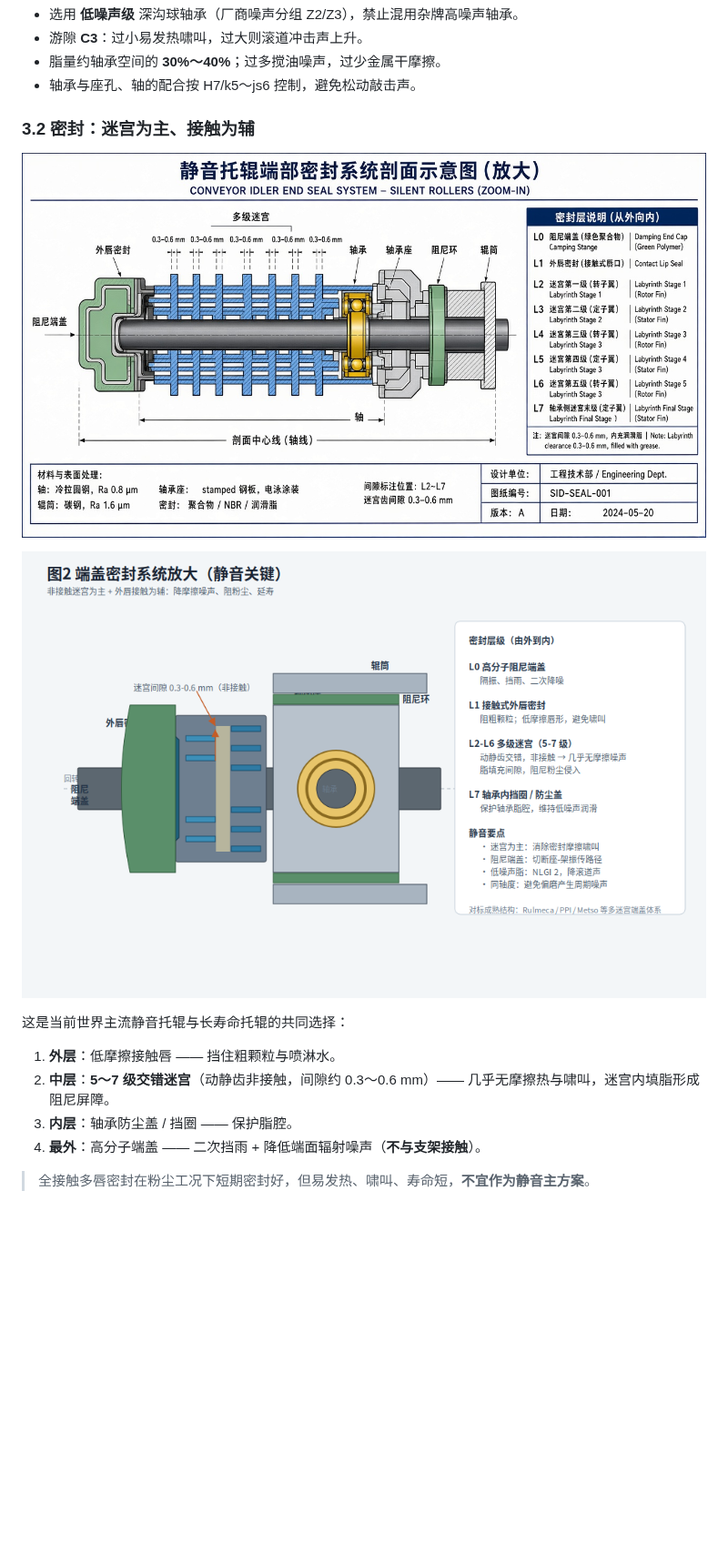
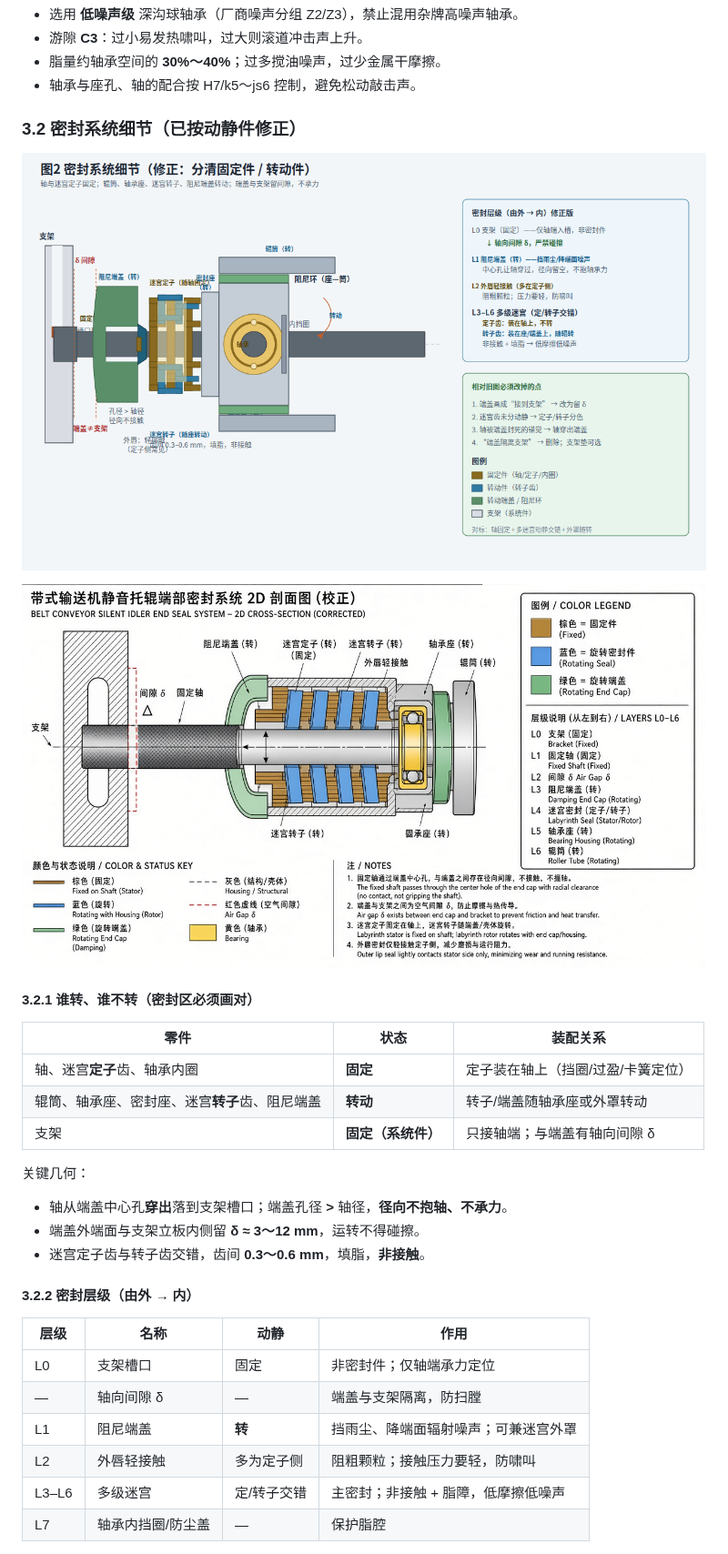
Before and after one commit to noko119/noko119, a Markdown page: docs/silent-idler/DESIGN.md, the part around one of its changes. Shown at 91% size. Drawn GitHub-style; pictures changed too: docs/silent-idler/figures/02-seal-detail.png, docs/silent-idler/figures/silent-idler-seal-detail.jpg; blank space fills up the shorter version.

Commit message:
docs(silent-idler): correct seal system kinematics and details
Redraw seal cross-section with fixed stator vs rotating rotor,
shaft through end cap, and clearance to bracket. Update DESIGN.md
§3.2 layers/checklist and align the overall section figure.

Co-authored-by: noko119 <noko119@users.noreply.github.com>

```diff
--- a/docs/silent-idler/DESIGN.md
+++ b/docs/silent-idler/DESIGN.md
@@ -100,17 +100,34 @@
 - 脂量约轴承空间的 **30%～40%**；过多搅油噪声，过少金属干摩擦。
 - 轴承与座孔、轴的配合按 H7/k5～js6 控制，避免松动敲击声。
 
-### 3.2 密封：迷宫为主、接触为辅
+### 3.2 密封系统细节（已按动静件修正）
 
-![图2 密封放大效果图](./figures/silent-idler-seal-detail.jpg)
+![图2 密封细节矢量示意（修正）](./figures/02-seal-detail.png)
 
-![图2 密封放大矢量示意](./figures/02-seal-detail.png)
+![图2b 密封细节效果图（修正）](./figures/silent-idler-seal-detail.jpg)
 
-这是当前世界主流静音托辊与长寿命托辊的共同选择：
+#### 3.2.1 谁转、谁不转（密封区必须画对）
 
-1. **外层**：低摩擦接触唇 —— 挡住粗颗粒与喷淋水。
-2. **中层**：**5～7 级交错迷宫**（动静齿非接触，间隙约 0.3～0.6 mm）—— 几乎无摩擦热与啸叫，迷宫内填脂形成阻尼屏障。
-3. **内层**：轴承防尘盖 / 挡圈 —— 保护脂腔。
-4. **最外**：高分子端盖 —— 二次挡雨 + 降低端面辐射噪声（**不与支架接触**）。
+| 零件 | 状态 | 装配关系 |
+|------|------|----------|
+| 轴、迷宫**定子**齿、轴承内圈 | **固定** | 定子装在轴上（挡圈/过盈/卡簧定位） |
+| 辊筒、轴承座、密封座、迷宫**转子**齿、阻尼端盖 | **转动** | 转子/端盖随轴承座或外罩转动 |
+| 支架 | **固定（系统件）** | 只接轴端；与端盖有轴向间隙 δ |
 
-> 全接触多唇密封在粉尘工况下短期密封好，但易发热、啸叫、寿命短，**不宜作为静音主方案**。
+关键几何：
+
+- 轴从端盖中心孔**穿出**落到支架槽口；端盖孔径 **>** 轴径，**径向不抱轴、不承力**。
+- 端盖外端面与支架立板内侧留 **δ ≈ 3～12 mm**，运转不得碰擦。
+- 迷宫定子齿与转子齿交错，齿间 **0.3～0.6 mm**，填脂，**非接触**。
+
+#### 3.2.2 密封层级（由外 → 内）
+
+| 层级 | 名称 | 动静 | 作用 |
+|------|------|------|------|
+| L0 | 支架槽口 | 固定 | 非密封件；仅轴端承力定位 |
+| — | 轴向间隙 δ | — | 端盖与支架隔离，防扫膛 |
+| L1 | 阻尼端盖 | **转** | 挡雨尘、降端面辐射噪声；可兼迷宫外罩 |
+| L2 | 外唇轻接触 | 多为定子侧 | 阻粗颗粒；接触压力要轻，防啸叫 |
+| L3–L6 | 多级迷宫 | 定/转子交错 | 主密封；非接触 + 脂障，低摩擦低噪声 |
+| L7 | 轴承内挡圈/防尘盖 | — | 保护脂腔 |
+
```
Also changed, not shown: other parts of docs/silent-idler/DESIGN.md (+20 -4 lines), docs/silent-idler/figures/01-overall-section.png, 2 other files.
